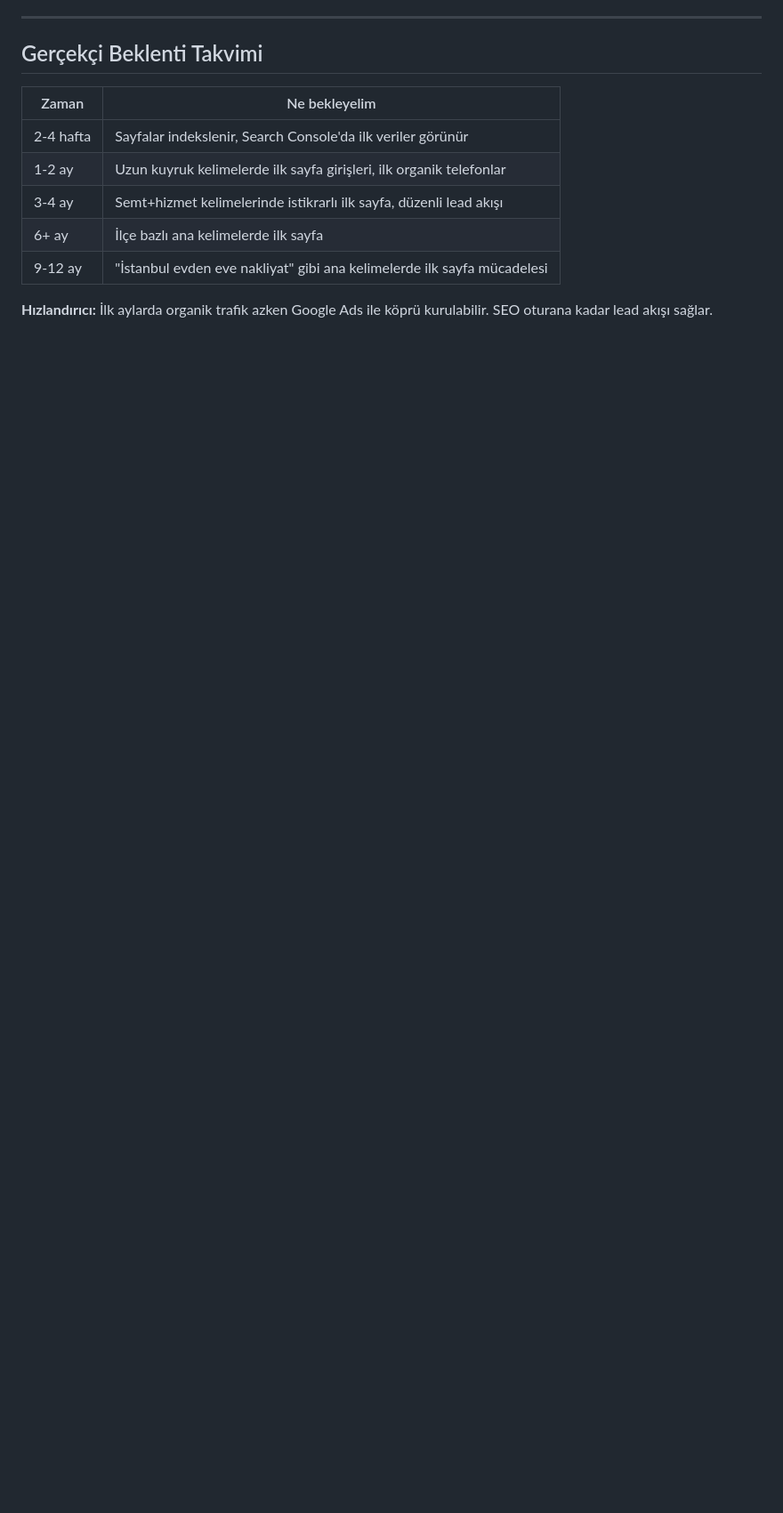
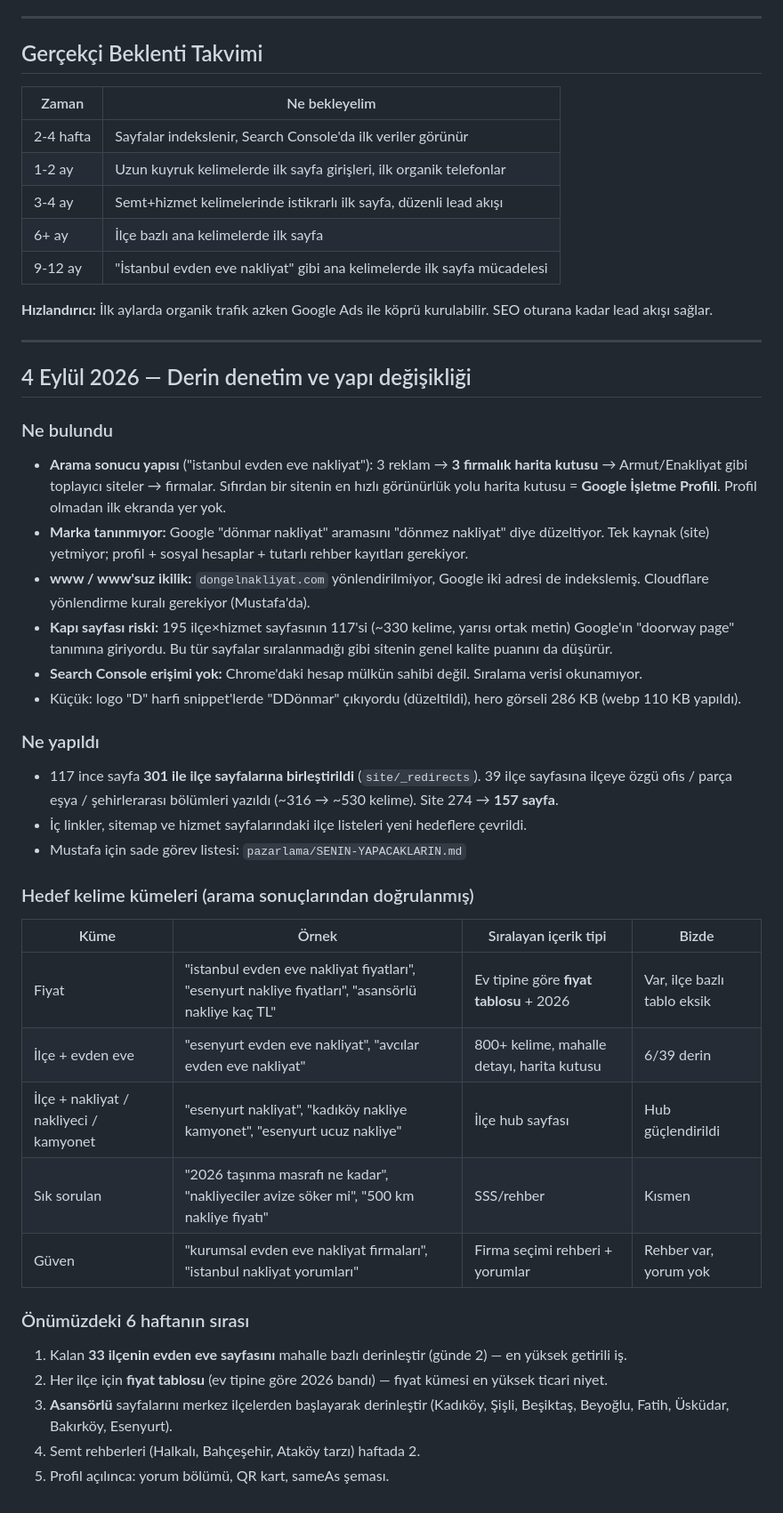
Before and after one commit to agdabau123/dongelnakliyat, a Markdown page: SEO-PLANI.md, the part around one of its changes. Shown at 89% size. Rendered like a GitHub page; blank space fills up the shorter version.

Commit message:
Dokuman: Mustafa icin sade gorev listesi (pazarlama/SENIN-YAPACAKLARIN.md) ve SEO-PLANI 4 Eylul denetim notlari

```diff
--- a/SEO-PLANI.md
+++ b/SEO-PLANI.md
@@ -90,3 +94,36 @@ Hedef: `istanbul evden eve nakliyat`, `evden eve nakliyat fiyatları`, `nakliyat
 | 9-12 ay | "İstanbul evden eve nakliyat" gibi ana kelimelerde ilk sayfa mücadelesi |
 
 **Hızlandırıcı:** İlk aylarda organik trafik azken Google Ads ile köprü kurulabilir. SEO oturana kadar lead akışı sağlar.
+
+---
+
+## 4 Eylül 2026 — Derin denetim ve yapı değişikliği
+
+### Ne bulundu
+- **Arama sonucu yapısı** ("istanbul evden eve nakliyat"): 3 reklam → **3 firmalık harita kutusu** → Armut/Enakliyat gibi toplayıcı siteler → firmalar. Sıfırdan bir sitenin en hızlı görünürlük yolu harita kutusu = **Google İşletme Profili**. Profil olmadan ilk ekranda yer yok.
+- **Marka tanınmıyor:** Google "dönmar nakliyat" aramasını "dönmez nakliyat" diye düzeltiyor. Tek kaynak (site) yetmiyor; profil + sosyal hesaplar + tutarlı rehber kayıtları gerekiyor.
+- **www / www'suz ikilik:** `dongelnakliyat.com` yönlendirilmiyor, Google iki adresi de indekslemiş. Cloudflare yönlendirme kuralı gerekiyor (Mustafa'da).
+- **Kapı sayfası riski:** 195 ilçe×hizmet sayfasının 117'si (~330 kelime, yarısı ortak metin) Google'ın "doorway page" tanımına giriyordu. Bu tür sayfalar sıralanmadığı gibi sitenin genel kalite puanını da düşürür.
+- **Search Console erişimi yok:** Chrome'daki hesap mülkün sahibi değil. Sıralama verisi okunamıyor.
+- Küçük: logo "D" harfi snippet'lerde "DDönmar" çıkıyordu (düzeltildi), hero görseli 286 KB (webp 110 KB yapıldı).
+
+### Ne yapıldı
+- 117 ince sayfa **301 ile ilçe sayfalarına birleştirildi** (`site/_redirects`). 39 ilçe sayfasına ilçeye özgü ofis / parça eşya / şehirlerarası bölümleri yazıldı (~316 → ~530 kelime). Site 274 → **157 sayfa**.
+- İç linkler, sitemap ve hizmet sayfalarındaki ilçe listeleri yeni hedeflere çevrildi.
+- Mustafa için sade görev listesi: `pazarlama/SENIN-YAPACAKLARIN.md`
+
+### Hedef kelime kümeleri (arama sonuçlarından doğrulanmış)
+| Küme | Örnek | Sıralayan içerik tipi | Bizde |
+|---|---|---|---|
+| Fiyat | "istanbul evden eve nakliyat fiyatları", "esenyurt nakliye fiyatları", "asansörlü nakliye kaç TL" | Ev tipine göre **fiyat tablosu** + 2026 | Var, ilçe bazlı tablo eksik |
+| İlçe + evden eve | "esenyurt evden eve nakliyat", "avcılar evden eve nakliyat" | 800+ kelime, mahalle detayı, harita kutusu | 6/39 derin |
+| İlçe + nakliyat / nakliyeci / kamyonet | "esenyurt nakliyat", "kadıköy nakliye kamyonet", "esenyurt ucuz nakliye" | İlçe hub sayfası | Hub güçlendirildi |
+| Sık sorulan | "2026 taşınma masrafı ne kadar", "nakliyeciler avize söker mi", "500 km nakliye fiyatı" | SSS/rehber | Kısmen |
+| Güven | "kurumsal evden eve nakliyat firmaları", "istanbul nakliyat yorumları" | Firma seçimi rehberi + yorumlar | Rehber var, yorum yok |
+
+### Önümüzdeki 6 haftanın sırası
+1. Kalan **33 ilçenin evden eve sayfasını** mahalle bazlı derinleştir (günde 2) — en yüksek getirili iş.
+2. Her ilçe için **fiyat tablosu** (ev tipine göre 2026 bandı) — fiyat kümesi en yüksek ticari niyet.
+3. **Asansörlü** sayfalarını merkez ilçelerden başlayarak derinleştir (Kadıköy, Şişli, Beşiktaş, Beyoğlu, Fatih, Üsküdar, Bakırköy, Esenyurt).
+4. Semt rehberleri (Halkalı, Bahçeşehir, Ataköy tarzı) haftada 2.
+5. Profil açılınca: yorum bölümü, QR kart, sameAs şeması.
```
Also changed, not shown: other parts of SEO-PLANI.md (+8 -4 lines), pazarlama/SENIN-YAPACAKLARIN.md (added, +110 -0 lines).
